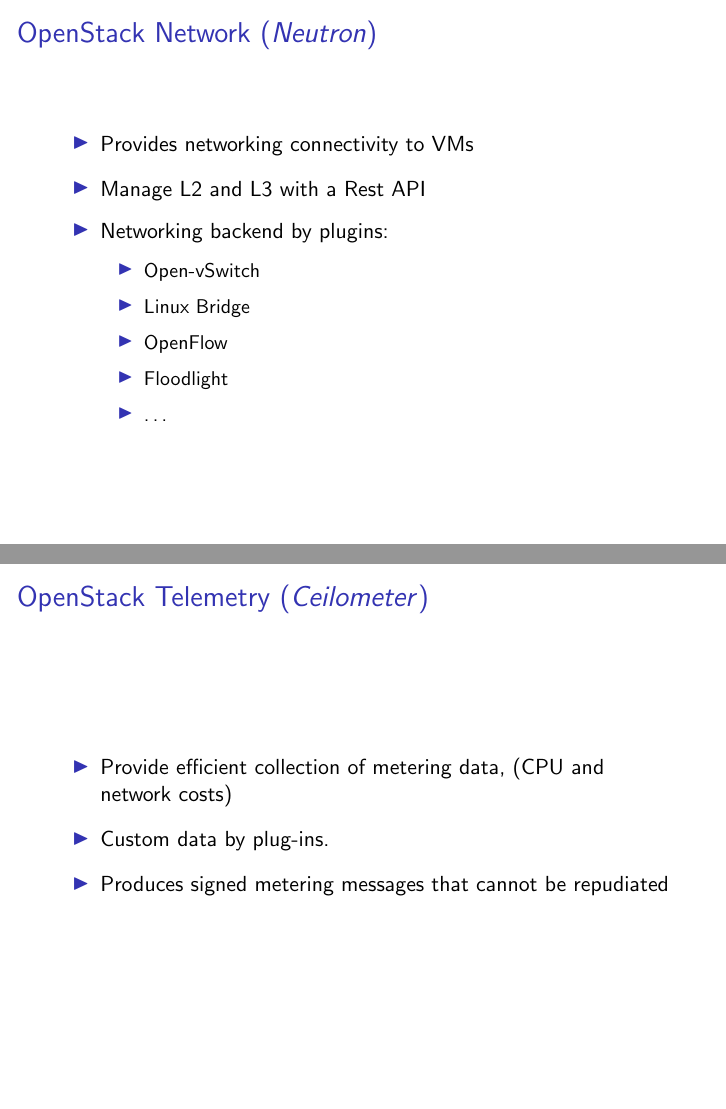
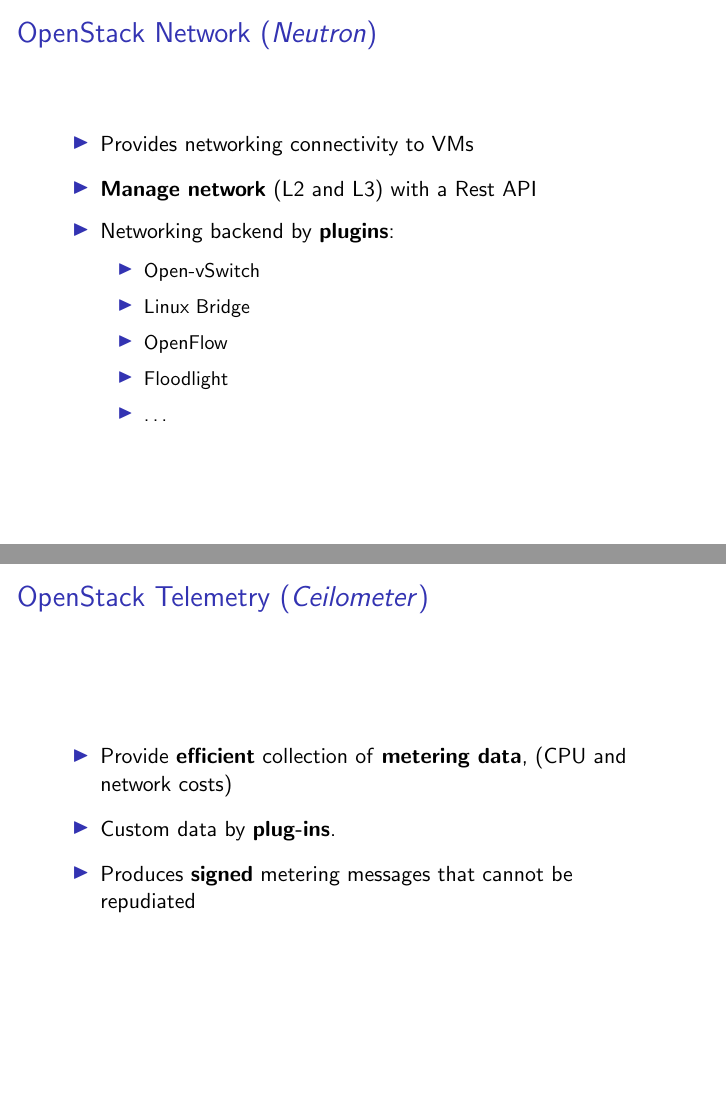
Before and after one commit to sbadia/slides, LaTeX slides (openstack101-02042014/openstack101-02042014.tex, which reads openstack101-02042014/3-technical-side.tex): pages 23 and 24 of 34, joined at a grey line. Compiled offline with pdfLaTeX.

Commit message:
[openstack101-02042014] Bf important things

```diff
--- a/openstack101-02042014/3-technical-side.tex
+++ b/openstack101-02042014/3-technical-side.tex
@@ -183,9 +183,9 @@
   \begin{itemize}
     \item Provides networking connectivity to VMs
       \medskip
-    \item Manage L2 and L3 with a Rest API
+    \item \textbf{Manage network} (L2 and L3) with a Rest API
       \medskip
-    \item Networking backend by plugins:
+    \item Networking backend by \textbf{plugins}:
       \medskip
       \begin{itemize}
         \item Open-vSwitch
@@ -203,11 +203,11 @@
 
 \begin{frame}{OpenStack Telemetry (\textsl{Ceilometer})}
   \begin{itemize}
-    \item Provide efficient collection of metering data, (CPU and network costs)
+    \item Provide \textbf{efficient} collection of \textbf{metering data}, (CPU and network costs)
       \medskip
-    \item Custom data by plug-ins.
+    \item Custom data by \textbf{plug-ins}.
       \medskip
-    \item Produces signed metering messages that cannot be repudiated
+    \item Produces \textbf{signed} metering messages that cannot be repudiated
   \end{itemize}
 \end{frame}
 
```
Also changed, not shown: openstack101-02042014/3-technical-side.tex (6 more changed lines).
